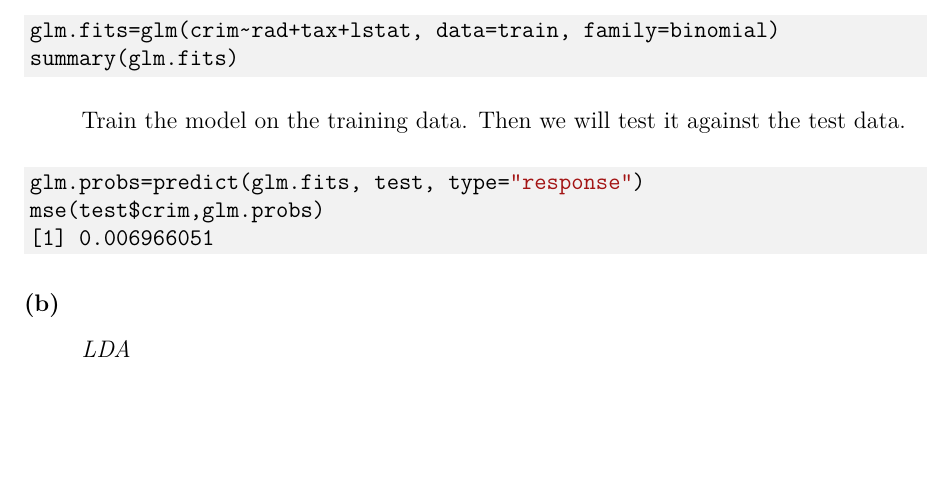
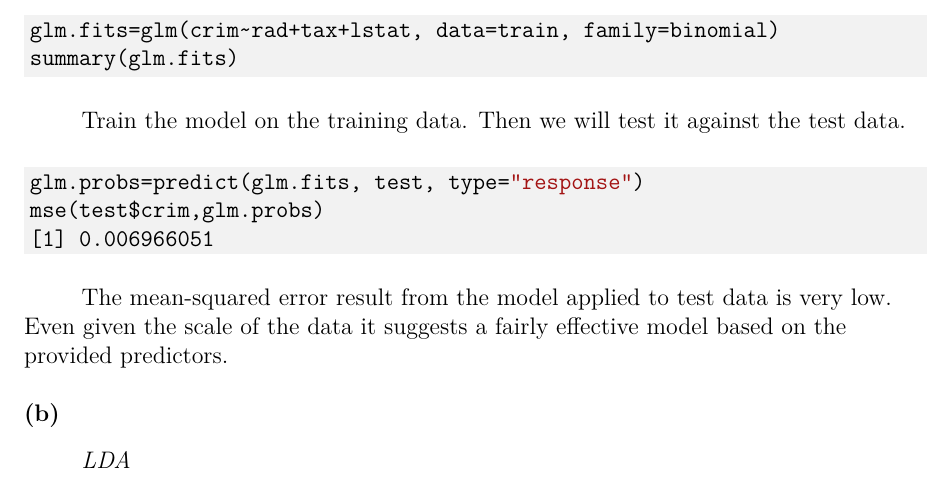
Before and after one commit to bhosley/Schoolwork, a LaTeX paper (2020-Fall Advanced Statistical Methods/HW 04/HW 04.2 _Hosley.tex): part of page 2 of 3, cut so that both start at the same text, the shorter picture padded with empty space. Compiled offline with pdfLaTeX.

Commit message:
Update HW 04.2 _Hosley.tex

```diff
--- a/2020-Fall Advanced Statistical Methods/HW 04/HW 04.2 _Hosley.tex
+++ b/2020-Fall Advanced Statistical Methods/HW 04/HW 04.2 _Hosley.tex
@@ -75,7 +75,8 @@ mse(test$crim,glm.probs)
 [1] 0.006966051
 \end{minted}
 
-
+The mean-squared error result from the model applied to test data is very low.
+Even given the scale of the data it suggests a fairly effective model based on the provided predictors.
 
 \subsection{(b)}
 \emph{LDA}
```
